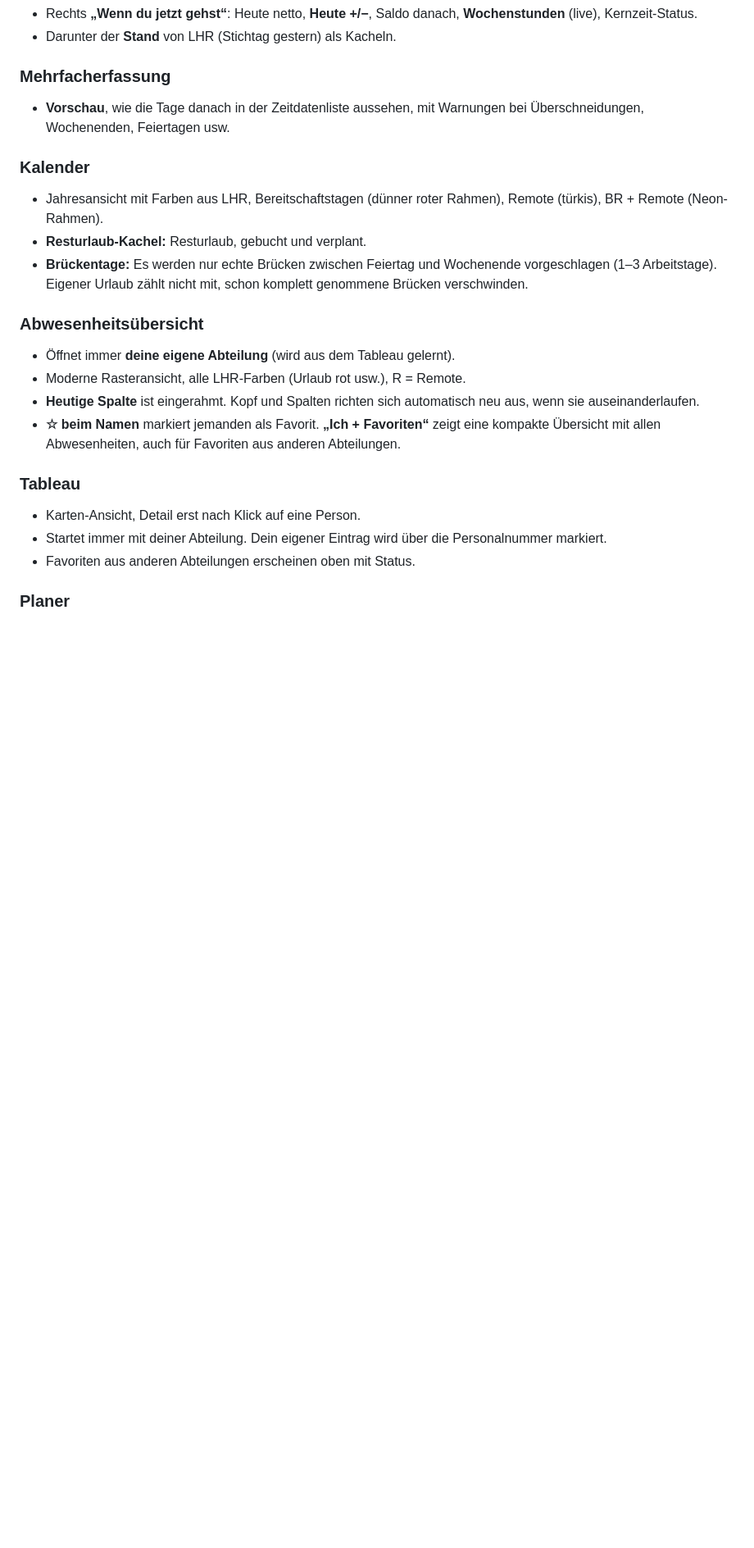
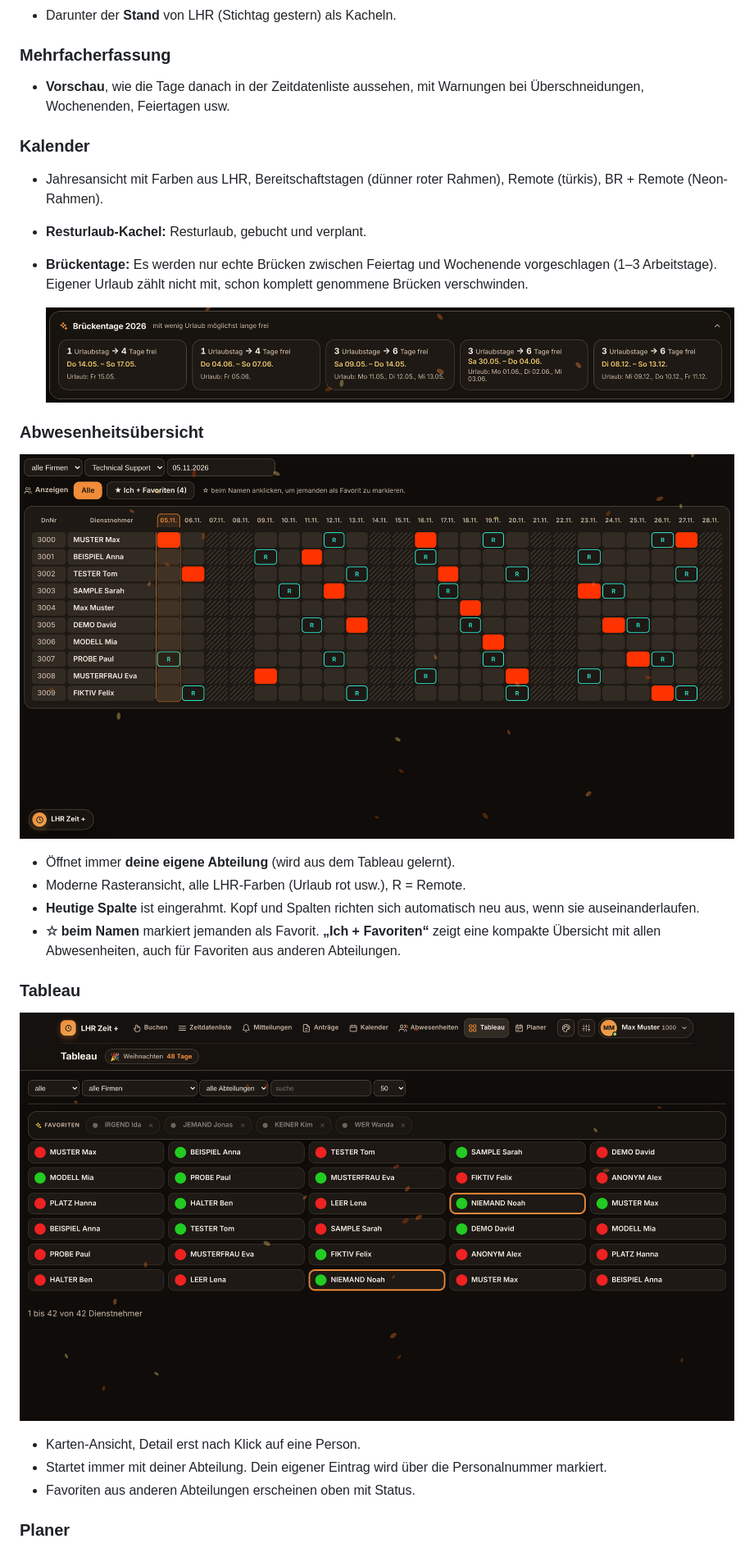
Before and after one commit to raina5505/lhr-zeitplus, a Markdown page: README.md, the part around one of its changes. Shown at 82% size. Drawn GitHub-style; pictures changed too: docs/img/abwesenheiten.png (added), docs/img/brueckentage.png (added), docs/img/tableau.png (added); blank space fills up the shorter version.

Commit message:
Doku: README mit anonymisierten Screenshots
Co-Authored-By: Claude Opus 5.5 <noreply@anthropic.com>
Claude-Session: https://claude.ai/code/session_011b6KqrqE3ffsj9CCjya4yk

```diff
--- a/README.md
+++ b/README.md
@@ -79,13 +86,21 @@ Es gibt auch eine PDF-Anleitung mit Screenshots (Installation und Bedienung). Di
 - **Resturlaub-Kachel:** Resturlaub, gebucht und verplant.
 - **Brückentage:** Es werden nur echte Brücken zwischen Feiertag und Wochenende vorgeschlagen (1–3 Arbeitstage). Eigener Urlaub zählt nicht mit, schon komplett genommene Brücken verschwinden.
 
+  ![Brückentage](docs/img/brueckentage.png)
+
 ### Abwesenheitsübersicht
+
+![Abwesenheitsübersicht](docs/img/abwesenheiten.png)
+
 - Öffnet immer **deine eigene Abteilung** (wird aus dem Tableau gelernt).
 - Moderne Rasteransicht, alle LHR-Farben (Urlaub rot usw.), R = Remote.
 - **Heutige Spalte** ist eingerahmt. Kopf und Spalten richten sich automatisch neu aus, wenn sie auseinanderlaufen.
 - **☆ beim Namen** markiert jemanden als Favorit. **„Ich + Favoriten“** zeigt eine kompakte Übersicht mit allen Abwesenheiten, auch für Favoriten aus anderen Abteilungen.
 
 ### Tableau
+
+![Tableau](docs/img/tableau.png)
+
 - Karten-Ansicht, Detail erst nach Klick auf eine Person.
 - Startet immer mit deiner Abteilung. Dein eigener Eintrag wird über die Personalnummer markiert.
 - Favoriten aus anderen Abteilungen erscheinen oben mit Status.
```
Also changed, not shown: other parts of README.md (+11 -0 lines), docs/img/buchen.png (added), docs/img/planer.png (added), docs/img/zeitdatenliste.png (added).
